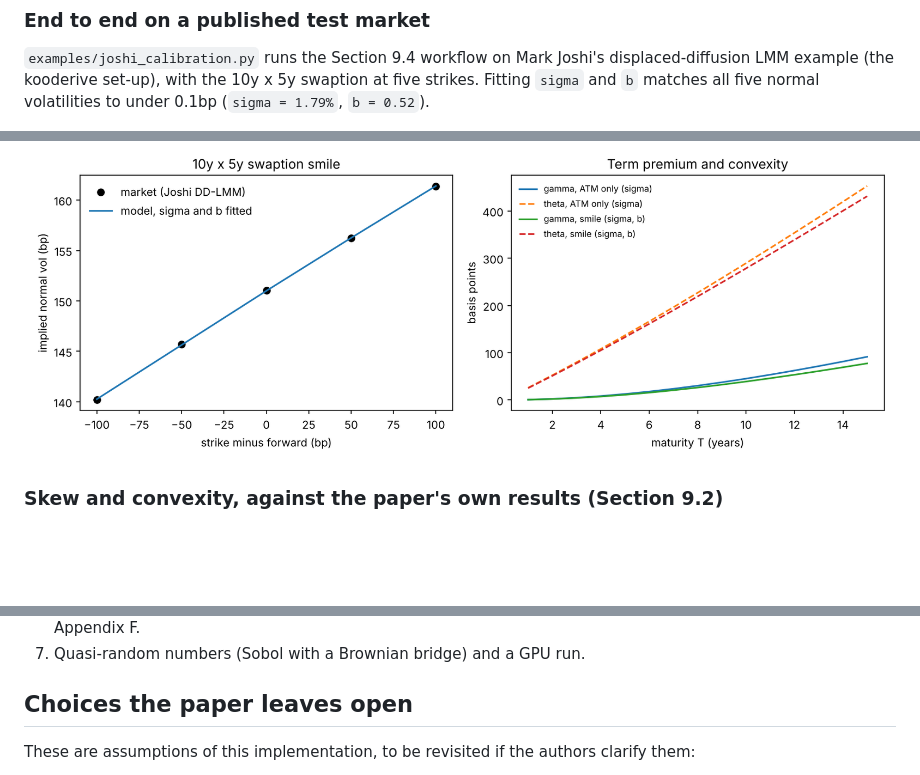
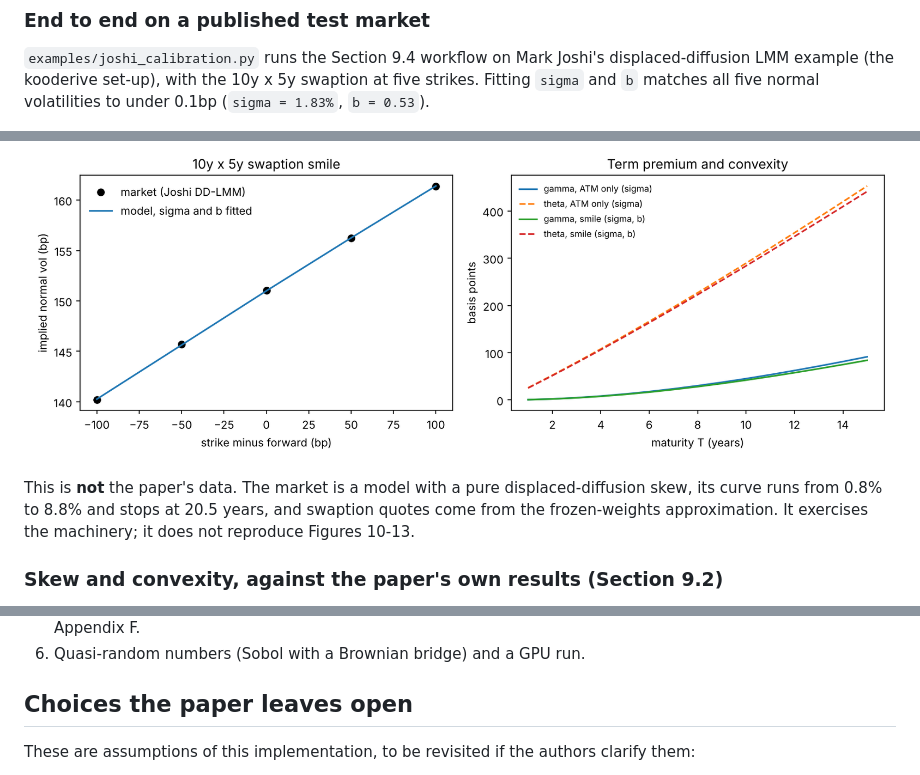
Before and after one commit to pedronahum/sliding-curve, a Markdown page: README.md, 3 parts joined by grey strips. Rendered like a GitHub page; pictures changed too: docs/joshi_calibration.png; blank space fills up the shorter version.

```diff
--- a/README.md
+++ b/README.md
@@ -47,9 +47,14 @@ for the decomposition, 24 steps a year for pricing):
 `examples/joshi_calibration.py` runs the Section 9.4 workflow on Mark Joshi's
 displaced-diffusion LMM example (the kooderive set-up), with the 10y x 5y
 swaption at five strikes. Fitting `sigma` and `b` matches all five normal
-volatilities to under 0.1bp (`sigma = 1.79%`, `b = 0.52`).
+volatilities to under 0.1bp (`sigma = 1.83%`, `b = 0.53`).
 
 ![Calibration on Joshi's market](docs/joshi_calibration.png)
+
+This is **not** the paper's data. The market is a model with a pure
+displaced-diffusion skew, its curve runs from 0.8% to 8.8% and stops at 20.5
+years, and swaption quotes come from the frozen-weights approximation. It
+exercises the machinery; it does not reproduce Figures 10-13.
 
 ### Skew and convexity, against the paper's own results (Section 9.2)
 
@@ -159,5 +192,5 @@ exercises the machinery; it does not reproduce Figures 10-13.
    forward-rate decomposition of Appendix F.
-7. Quasi-random numbers (Sobol with a Brownian bridge) and a GPU run.
+6. Quasi-random numbers (Sobol with a Brownian bridge) and a GPU run.
 
 ## Choices the paper leaves open
 
```
Also changed, not shown: other parts of README.md (+71 -41 lines), docs/short_rate_density.png (added), docs/skew_smiles.png (added), docs/stochvol_sweep.png, 10 other files.
